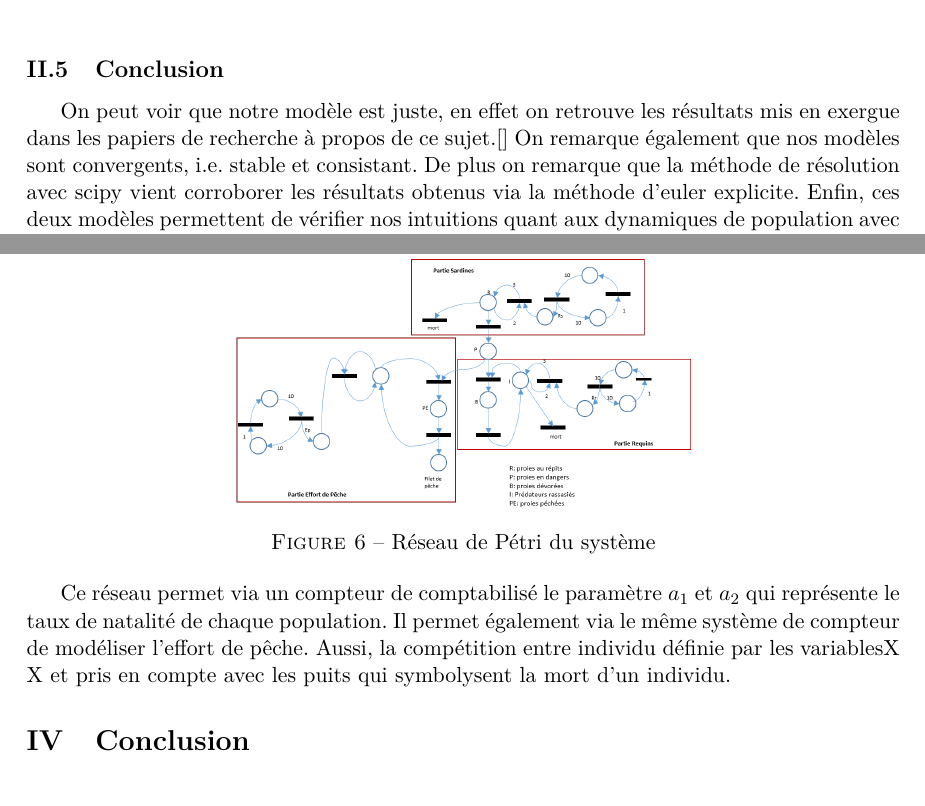
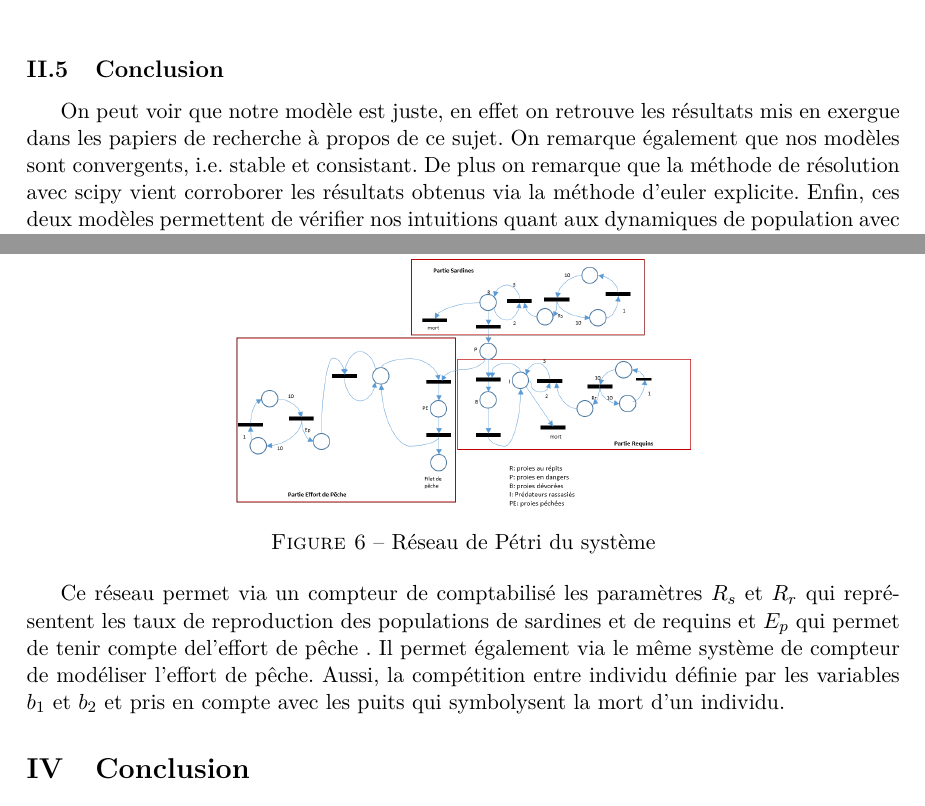
Before and after one commit to TanguyColleville/Mini_Projet_Lotka_Volterra_Gr218, a LaTeX document (rapport_latex/modelisation_lokta_volterra_groupe_218.tex): two parts of pages 6 and 7 of 8, joined at a grey line, cut so that both start at the same text. Compiled offline with pdfLaTeX.

Commit message:
modification

```diff
--- a/rapport_latex/modelisation_lokta_volterra_groupe_218.tex
+++ b/rapport_latex/modelisation_lokta_volterra_groupe_218.tex
@@ -243,7 +244,7 @@
         % comparasion à nos attentes dans la vie réelle --> regarder les sardines disparaissent mer adriatique
         \subsection{Conclusion}
         On peut voir que notre modèle est juste, en effet on retrouve les résultats mis en exergue
-        dans les papiers de recherche à propos de ce sujet.\cite{} On remarque également que nos modèles
+        dans les papiers de recherche à propos de ce sujet. On remarque également que nos modèles
         sont convergents, i.e. stable et consistant. De plus on remarque que la méthode de résolution avec
         scipy vient corroborer les résultats obtenus via la méthode d'euler explicite. Enfin, ces deux modèles
         permettent de vérifier nos intuitions quant aux dynamiques de population avec des cas particuliers,
@@ -262,9 +263,9 @@
             \captionof{figure}{Réseau de Pétri du système}
         \end{center}
 
-        Ce réseau permet via un compteur de comptabilisé le paramètre $a_1$ et $a_2$ qui représente le taux de
-        natalité de chaque population. Il permet également via le même système de compteur de modéliser
-        l'effort de pêche. Aussi, la compétition entre individu définie par les variablesX X  et pris en
+        Ce réseau permet via un compteur de comptabilisé les paramètres $R_s$ et $R_r$  qui représentent les taux de
+        reproduction des populations de sardines et de requins et $E_p$ qui permet de tenir compte del'effort de pêche . Il permet également via le même système de compteur de modéliser
+        l'effort de pêche. Aussi, la compétition entre individu définie par les variables $b_1$ et $b_2$ et pris en
         compte avec les puits qui symbolysent la mort d'un individu.
     \section{Conclusion}
     Nous avons pu voir au terme de ce projet, les enjeux de la modélisation d'un phénomène complexe. En effet,
```
Also changed, not shown: rapport_latex/modelisation_lokta_volterra_groupe_218.tex (5 more changed lines).
